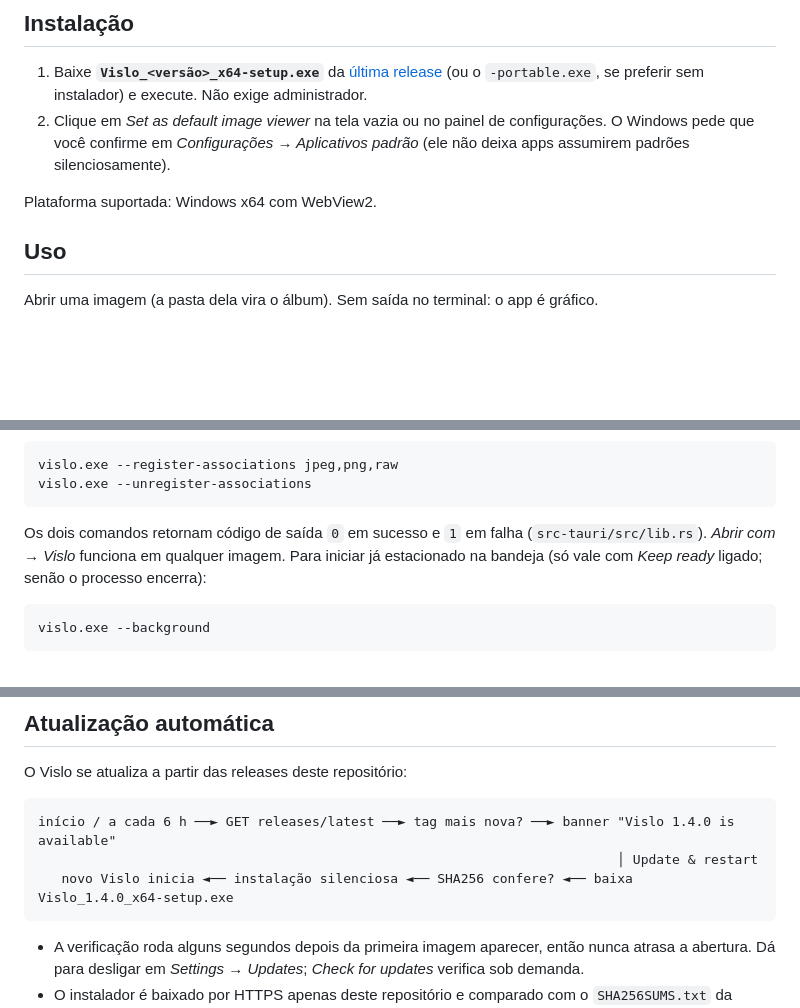
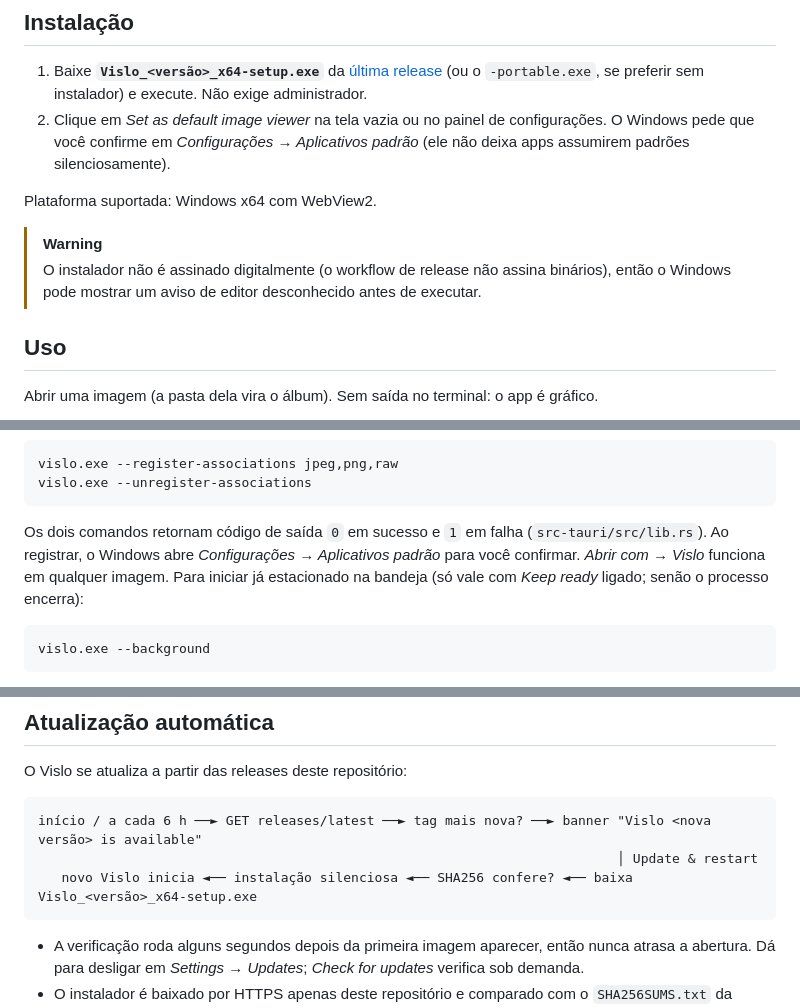
Before and after one commit to juninmd/vislo, a Markdown page: README.md, 3 parts joined by grey strips. Drawn GitHub-style; blank space fills up the shorter version.

````diff
--- a/README.md
+++ b/README.md
@@ -95,6 +97,10 @@ proceduralmente (`scripts/screenshots/`), então são reproduzíveis e não usam
 
 Plataforma suportada: Windows x64 com WebView2.
 
+> [!WARNING]
+> O instalador não é assinado digitalmente (o workflow de release não assina binários), então o Windows pode mostrar
+> um aviso de editor desconhecido antes de executar.
+
 ## Uso
 
 Abrir uma imagem (a pasta dela vira o álbum). Sem saída no terminal: o app é gráfico.
@@ -111,7 +117,8 @@ vislo.exe --register-associations jpeg,png,raw
 vislo.exe --unregister-associations
 ```
 
-Os dois comandos retornam código de saída `0` em sucesso e `1` em falha (`src-tauri/src/lib.rs`). *Abrir com &rarr; Vislo*
+Os dois comandos retornam código de saída `0` em sucesso e `1` em falha (`src-tauri/src/lib.rs`). Ao registrar, o Windows
+abre *Configurações &rarr; Aplicativos padrão* para você confirmar. *Abrir com &rarr; Vislo*
 funciona em qualquer imagem. Para iniciar já estacionado na bandeja (só vale com *Keep ready* ligado; senão o processo encerra):
 
 ```sh
@@ -169,9 +176,9 @@ flowchart LR
 O Vislo se atualiza a partir das releases deste repositório:
 
 ```
-início / a cada 6 h ──► GET releases/latest ──► tag mais nova? ──► banner "Vislo 1.4.0 is available"
+início / a cada 6 h ──► GET releases/latest ──► tag mais nova? ──► banner "Vislo <nova versão> is available"
                                                                           │ Update & restart
-   novo Vislo inicia ◄── instalação silenciosa ◄── SHA256 confere? ◄── baixa Vislo_1.4.0_x64-setup.exe
+   novo Vislo inicia ◄── instalação silenciosa ◄── SHA256 confere? ◄── baixa Vislo_<versão>_x64-setup.exe
 ```
 
 * A verificação roda alguns segundos depois da primeira imagem aparecer, então nunca atrasa a abertura. Dá para
````
Also changed, not shown: other parts of README.md (+27 -5 lines).
